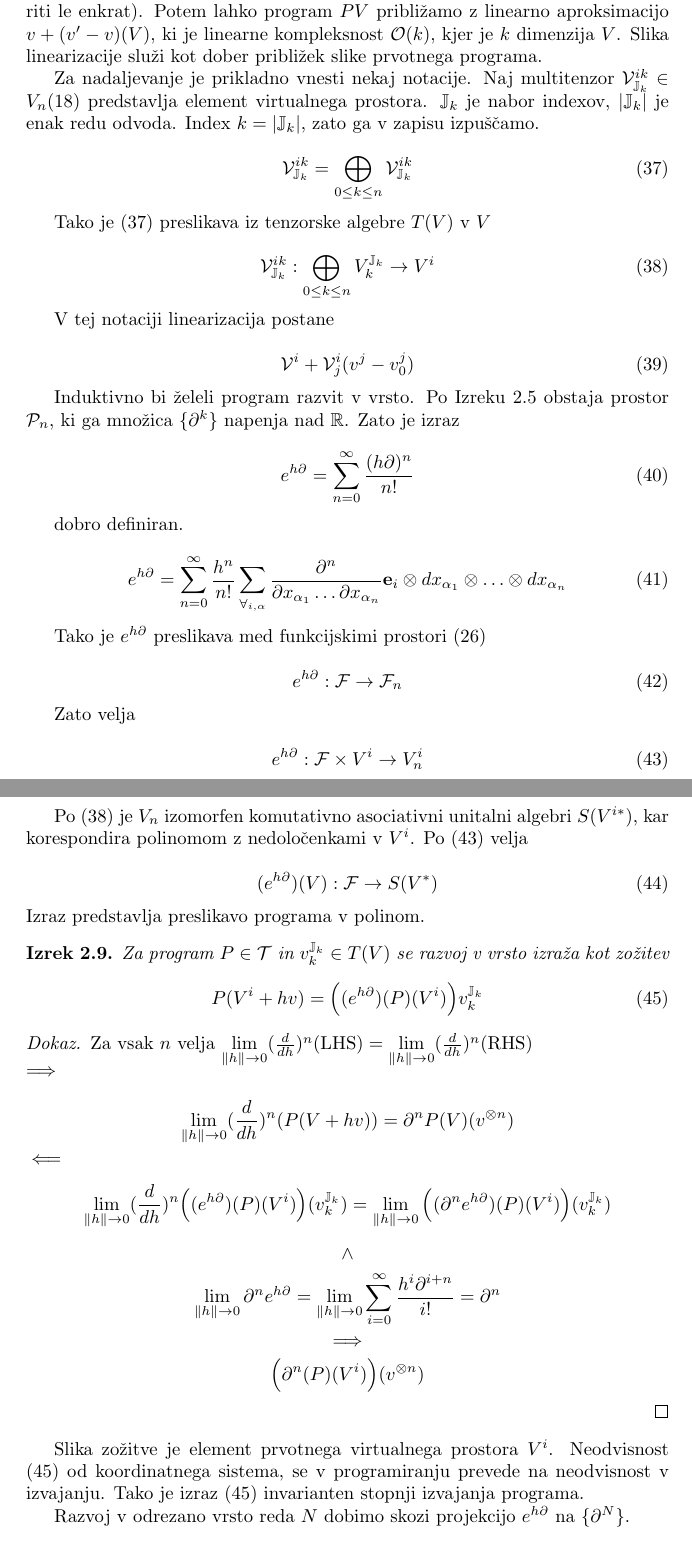
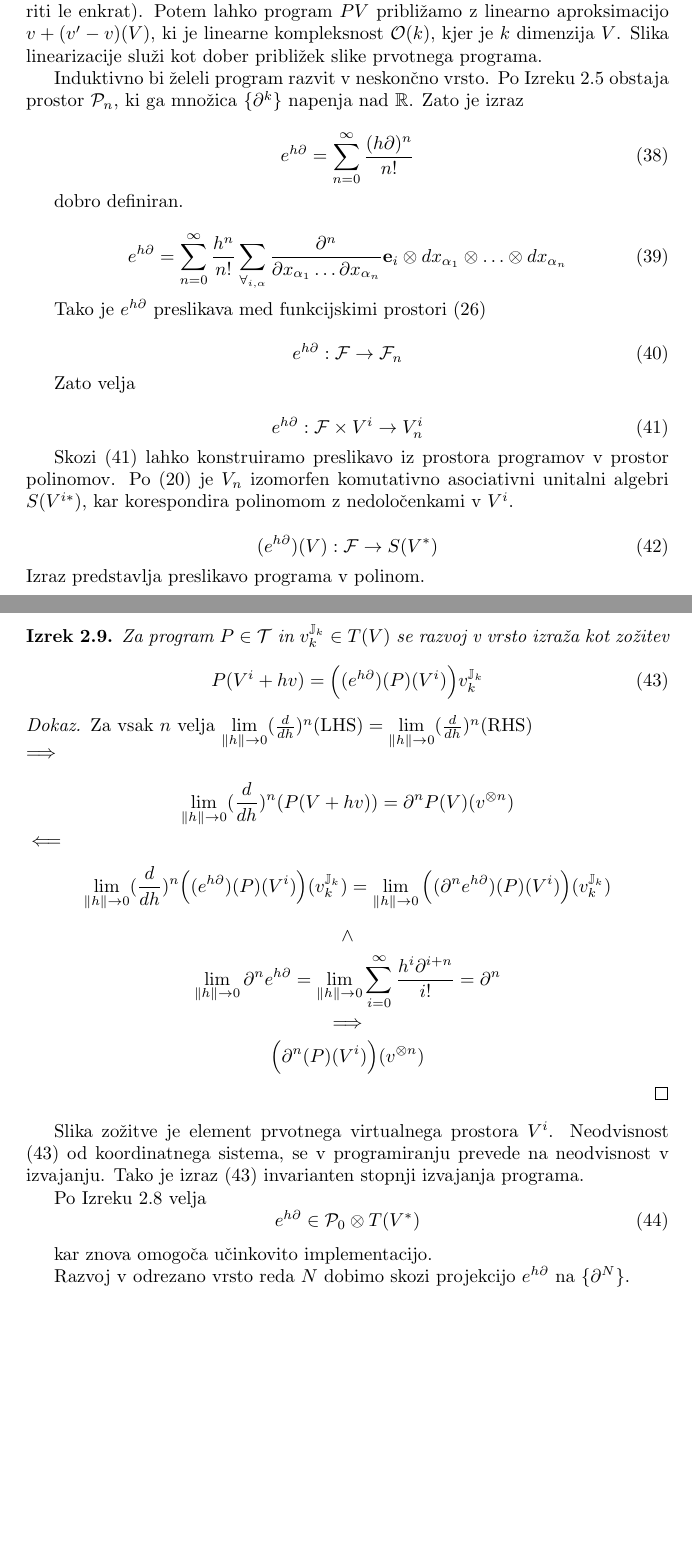
Before and after one commit to ZigaSajovic/dCpp, a LaTeX paper (autodiff.tex): two parts of pages 12 and 13 of 16, joined at a grey line, cut so that both start at the same text, the shorter picture padded with empty space. Compiled offline with pdfLaTeX.

Commit message:
Preslikava iz prostora programov v prostor polinomov

```diff
--- a/autodiff.tex
+++ b/autodiff.tex
@@ -651,26 +663,7 @@ Naj bo $\dP_n$ podprostor, ki ga množica $\{\partial^n\}$ napenja nad $\mathbb{
   %enačba pomeni, da vektorju odštšteješ "realni" del
   Slika linearizacije služi kot dober približek slike prvotnega programa.
 
-
-  Za nadaljevanje je prikladno vnesti nekaj notacije. Naj multitenzor $\VV^{ik}_{\JJ_k}\in V_n (\ref{eq:V_n})$ predstavlja element virtualnega prostora. $\JJ_k$ je nabor indexov, $\lvert\JJ_k\rvert$ je enak redu odvoda. Index $k=\lvert\JJ_k\rvert$, zato ga v zapisu izpuščamo.
-
-  \begin{equation}\label{eq:tenV}
-  	\VV^{ik}_{\JJ_k}= \bigoplus\limits_{0\le k\le n} \VV^{ik}_{\JJ_k}
-  \end{equation}
-
-  Tako je $\eqref{eq:tenV}$ preslikava iz tenzorske algebre $T(V)$ v $V$
-
-  \begin{equation}\label{eq:vto}
-  	\VV^{ik}_{\JJ_k}:\bigoplus\limits_{0\le k\le n}V^{\JJ_k}_{k}\to V^i
-  \end{equation}
-
-  V tej notaciji linearizacija postane
-
-  \begin{equation}\label{eq:linear}
- 	\VV^i+\VV^i_j(v^j-v_0^j)
-  \end{equation}
-
-  Induktivno bi želeli program razvit v vrsto. Po Izreku $\ref{izr:linearnaNeodvisnost}$  obstaja prostor $\dP_n$, ki ga množica $\{\D^k\}$ napenja nad $\RR$. Zato je izraz
+  Induktivno bi želeli program razvit v neskončno vrsto. Po Izreku $\ref{izr:linearnaNeodvisnost}$  obstaja prostor $\dP_n$, ki ga množica $\{\D^k\}$ napenja nad $\RR$. Zato je izraz
 
 
  \begin{equation}
@@ -697,7 +690,8 @@ Naj bo $\dP_n$ podprostor, ki ga množica $\{\partial^n\}$ napenja nad $\mathbb{
   	e^{h\D}:\F\times V^i\to V_n^i
   \end{equation}
 
- Po $\eqref{eq:vto}$ je $V_n$ izomorfen komutativno asociativni unitalni algebri $S(V^{i*})$, kar korespondira polinomom z nedoločenkami v $V^i$. Po $\eqref{eq:specProg}$ velja
+
+Skozi $\eqref{eq:specProg}$ lahko konstruiramo preslikavo iz prostora programov v prostor polinomov.  Po $\eqref{eq:tenzor_algebra}$ je $V_n$ izomorfen komutativno asociativni unitalni algebri $S(V^{i*})$, kar korespondira polinomom z nedoločenkami v $V^i$.
 
  \begin{equation}
  	(e^{h\D})(V): \F\to S(V^*)
@@ -725,6 +719,13 @@ Naj bo $\dP_n$ podprostor, ki ga množica $\{\partial^n\}$ napenja nad $\mathbb{
  \end{proof}
 
  Slika zožitve je element prvotnega virtualnega prostora $V^i$. Neodvisnost $(\ref{eq:tenzorVrsta})$ od koordinatnega sistema, se v programiranju prevede na neodvisnost v izvajanju. Tako je izraz $(\ref{eq:tenzorVrsta})$ invarianten stopnji izvajanja programa.
+
+ Po Izreku $\ref{izr:P_n}$ velja
+     \begin{equation}
+     	e^{h\D}\in\dP_0\otimes T(V^*)
+     \end{equation}
+
+kar znova omogoča učinkovito implementacijo.
 
  Razvoj v odrezano vrsto reda $N$ dobimo skozi projekcijo $e^{h\D}$ na $\{\D^N \}$.
 
```
Also changed, not shown: autodiff.tex (14 more changed lines).
